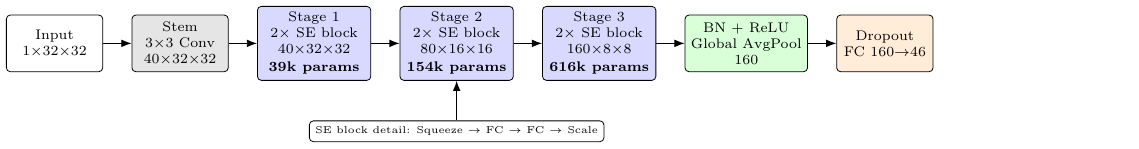
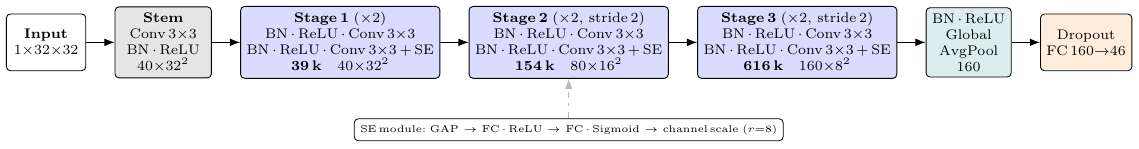
Before and after one commit to Ampixa/barnamala, a LaTeX figure (paper/figures/architecture.tex): the whole page. Compiled offline with pdfLaTeX.

Commit message:
feat: redesign architecture figure; fix Table 4 caption
Architecture (figures/architecture.tex):
- Stage blocks now show the PreAct internal structure explicitly:
  BN·ReLU·Conv 3×3 (twice) with SE after the second conv
- SE module annotation at bottom; stride-2 noted on Stages 2-3
- Caption updated to explain the layered block content
- 17pp anon / 19pp arxiv unchanged (figure is narrower when scaled)

Table 4 (tab:ensemble):
- Caption extended to describe all three rows including flip-TTA
- Column header "Sig.?" renamed to "$p<0.05$?" (less informal)
- "9 teachers, +flip-TTA" → "9 teachers, flip-TTA" (cleaner label)

```diff
--- a/paper/figures/architecture.tex
+++ b/paper/figures/architecture.tex
@@ -1,29 +1,67 @@
 \documentclass[tikz,border=3pt]{standalone}
 \usetikzlibrary{arrows.meta,positioning}
+
+%% Architecture figure — horizontal pipeline.
+%% Each stage block explicitly shows the PreAct SE structure:
+%%   BN·ReLU·Conv 3×3 (×2), with SE after the second conv.
+
 \begin{document}
 \begin{tikzpicture}[
   font=\scriptsize,
   node distance=5mm,
-  flow/.style={-{Latex[length=1.8mm]},line width=0.45pt,rounded corners=2pt},
-  blk/.style={draw,rounded corners=2pt,minimum height=10mm,minimum width=17mm,align=center,inner sep=3pt},
-  stem/.style={blk,fill=gray!20},
-  se/.style={blk,fill=blue!15,minimum width=20mm},
-  gap/.style={blk,fill=green!15},
-  fc/.style={blk,fill=orange!15},
-  note/.style={draw,rounded corners=2pt,fill=white,align=center,inner sep=3pt,font=\tiny}
+  arr/.style={-{Latex[length=1.8mm]},line width=0.45pt,rounded corners=2pt},
+  blk/.style={draw,rounded corners=2pt,minimum height=10mm,
+               align=center,inner sep=3pt,line width=0.44pt},
+  inp/.style={blk,fill=white,   minimum width=14mm},
+  stm/.style={blk,fill=gray!20, minimum width=17mm},
+  stg/.style={blk,fill=blue!14, minimum width=22mm},
+  hd/.style={blk,fill=teal!14,  minimum width=15mm},
+  fclyr/.style={blk,fill=orange!14,minimum width=15mm},
+  note/.style={draw,rounded corners=2pt,fill=white,align=center,
+               inner sep=3pt,font=\tiny,line width=0.4pt},
 ]
-  \node[blk,fill=white] (in) {Input\\$1{\times}32{\times}32$};
-  \node[stem,right=of in] (stem) {Stem\\$3{\times}3$ Conv\\$40{\times}32{\times}32$};
-  \node[se,right=of stem] (s1) {Stage 1\\$2{\times}$ SE block\\$40{\times}32{\times}32$\\[1pt]\textbf{39k params}};
-  \node[se,right=of s1] (s2) {Stage 2\\$2{\times}$ SE block\\$80{\times}16{\times}16$\\[1pt]\textbf{154k params}};
-  \node[se,right=of s2] (s3) {Stage 3\\$2{\times}$ SE block\\$160{\times}8{\times}8$\\[1pt]\textbf{616k params}};
-  \node[gap,right=of s3] (gap) {BN + ReLU\\Global AvgPool\\$160$};
-  \node[fc,right=of gap] (fc) {Dropout\\FC $160{\to}46$};
 
-  \foreach \a/\b in {in/stem,stem/s1,s1/s2,s2/s3,s3/gap,gap/fc}
-    \draw[flow] (\a.east) -- (\b.west);
+\node[inp] (in) {\textbf{Input}\\$1{\times}32{\times}32$};
 
-  \node[note,below=7mm of s2] (legend) {SE block detail: Squeeze $\rightarrow$ FC $\rightarrow$ FC $\rightarrow$ Scale};
-  \draw[flow] (legend.north) -- ++(0,2mm) -| (s2.south);
+\node[stm,right=of in] (stem) {%
+  \textbf{Stem}\\
+  Conv\,$3{\times}3$\\
+  BN\,$\cdot$\,ReLU\\
+  $40{\times}32^2$};
+
+\node[stg,right=of stem] (s1) {%
+  \textbf{Stage\,1}\;(${\times}2$)\\
+  BN\,$\cdot$\,ReLU\,$\cdot$\,Conv\,$3{\times}3$\\
+  BN\,$\cdot$\,ReLU\,$\cdot$\,Conv\,$3{\times}3$\,+\,SE\\
+  \textbf{39\,k}\quad$40{\times}32^2$};
+
+\node[stg,right=of s1] (s2) {%
+  \textbf{Stage\,2}\;(${\times}2$, stride\,2)\\
+  BN\,$\cdot$\,ReLU\,$\cdot$\,Conv\,$3{\times}3$\\
+  BN\,$\cdot$\,ReLU\,$\cdot$\,Conv\,$3{\times}3$\,+\,SE\\
+  \textbf{154\,k}\quad$80{\times}16^2$};
+
+\node[stg,right=of s2] (s3) {%
+  \textbf{Stage\,3}\;(${\times}2$, stride\,2)\\
+  BN\,$\cdot$\,ReLU\,$\cdot$\,Conv\,$3{\times}3$\\
+  BN\,$\cdot$\,ReLU\,$\cdot$\,Conv\,$3{\times}3$\,+\,SE\\
+  \textbf{616\,k}\quad$160{\times}8^2$};
+
+\node[hd,right=of s3] (gap) {%
+  BN\,$\cdot$\,ReLU\\
+  Global\\AvgPool\\$160$};
+
+\node[fclyr,right=of gap] (fc) {%
+  Dropout\\FC\,$160{\to}46$};
+
+\foreach \a/\b in {in/stem,stem/s1,s1/s2,s2/s3,s3/gap,gap/fc}
+  \draw[arr] (\a.east) -- (\b.west);
+
+%% SE module annotation (compact note below Stage 2)
+\node[note,below=7mm of s2] (legend) {%
+  SE\,module:\;GAP $\to$ FC\,$\cdot$\,ReLU $\to$ FC\,$\cdot$\,Sigmoid $\to$ channel\,scale\;($r{=}8$)};
+\draw[arr,dashed,color=gray!55,line width=0.38pt]
+  (legend.north) -- ++(0,2mm) -| (s2.south);
+
 \end{tikzpicture}
 \end{document}
```
Also changed, not shown: paper/sections/03-method.tex (+7 -4 lines), paper/sections/04b-exp-ablation.tex (+6 -5 lines), paper/figures/architecture.pdf.
